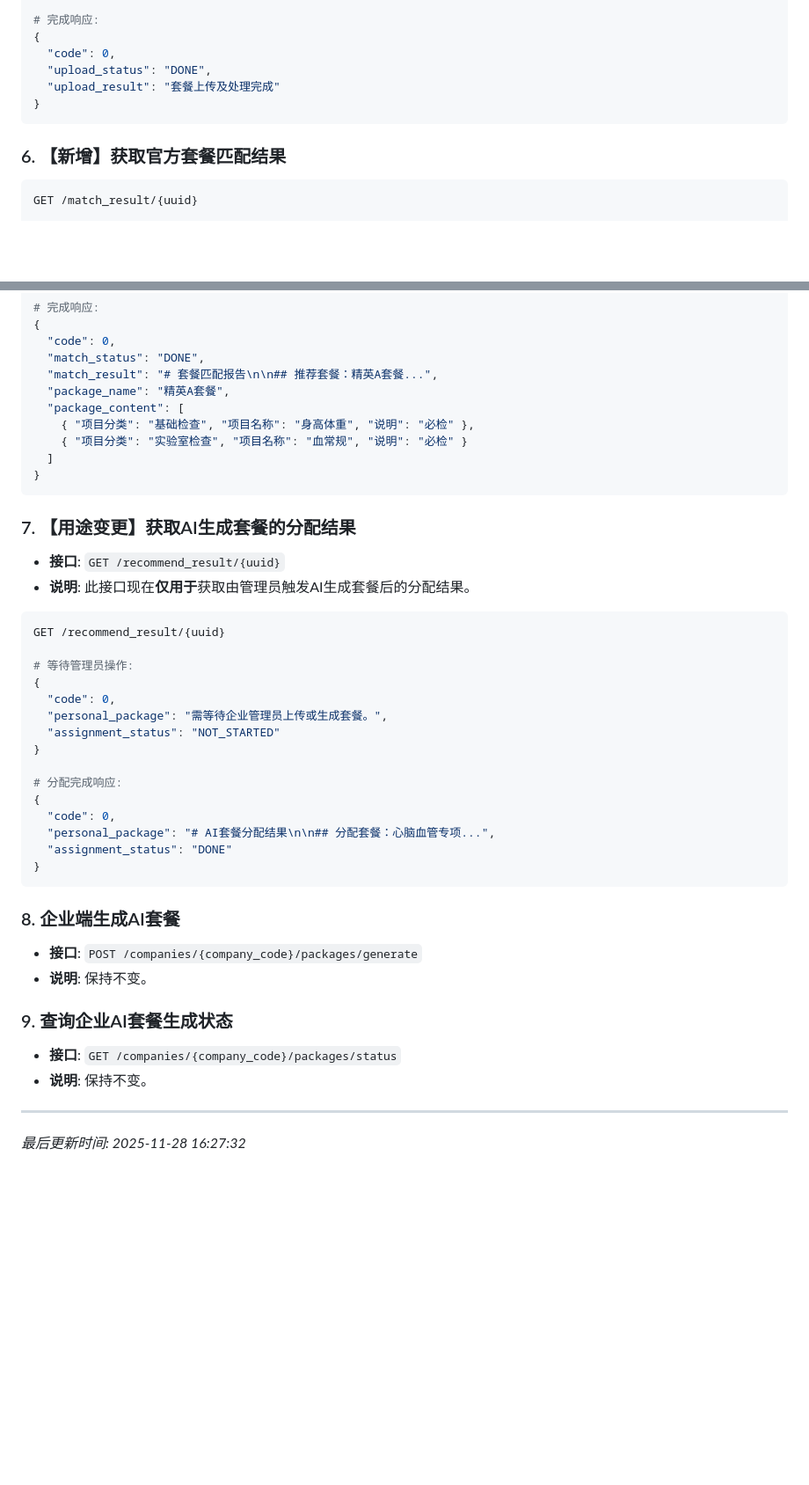
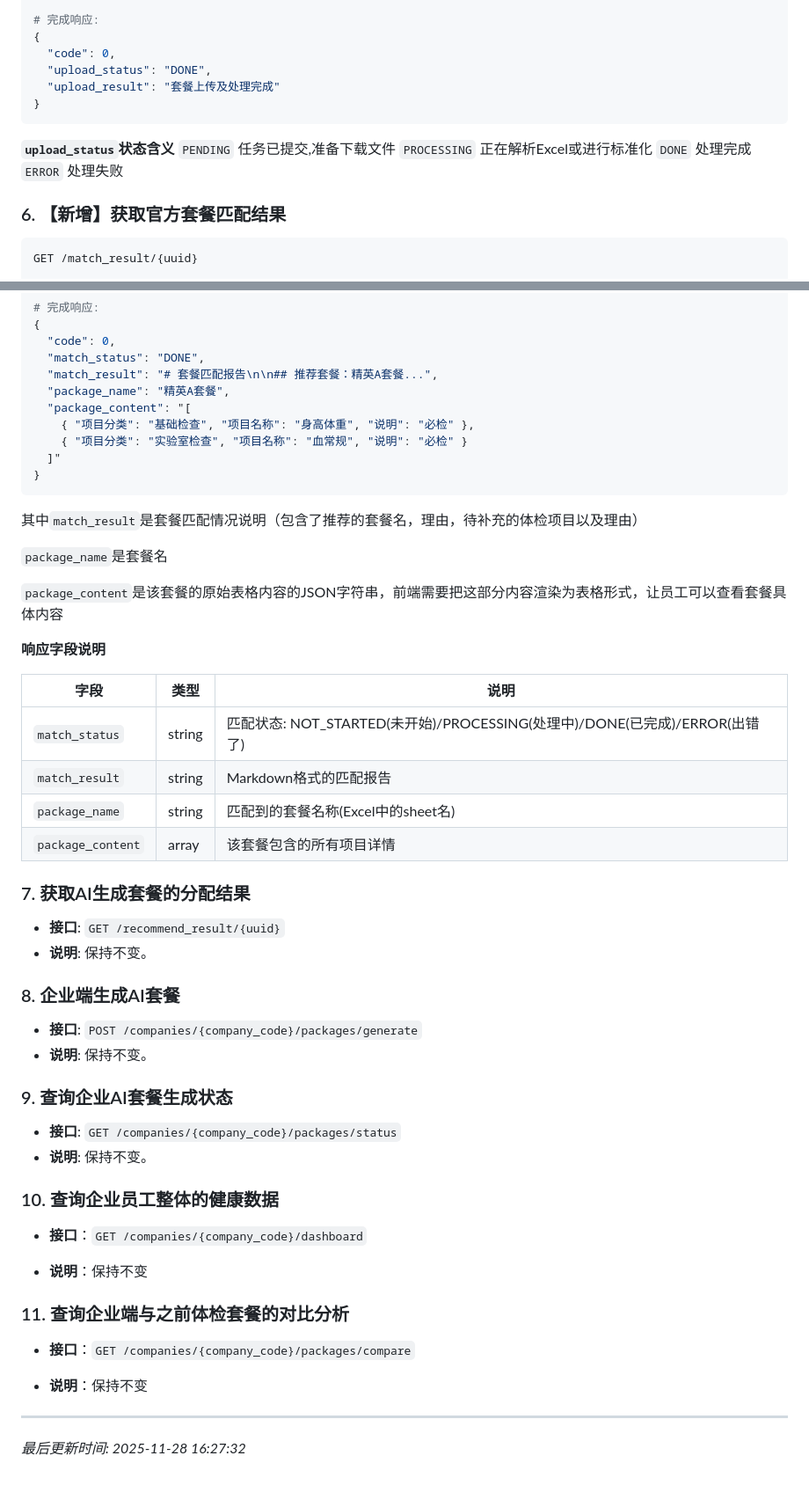
Before and after one commit to fanmeiya/physical-exams-api-docs, a Markdown page: README.md, 2 parts joined by grey strips. Shown at 88% size. GitHub-like rendering; blank space fills up the shorter version.

````diff
--- a/README.md
+++ b/README.md
@@ -89,7 +92,14 @@ GET /companies/{company_code}/packages/upload/status/{task_id}
 }
 ```
 
+**`upload_status`状态含义**
+`PENDING` 任务已提交,准备下载文件
+`PROCESSING` 正在解析Excel或进行标准化
+`DONE` 处理完成
+`ERROR` 处理失败
+
 ### 6. 【新增】获取官方套餐匹配结果
+
 ```bash
 GET /match_result/{uuid}
 
@@ -108,34 +118,32 @@ GET /match_result/{uuid}
   "match_status": "DONE",
   "match_result": "# 套餐匹配报告\n\n## 推荐套餐：精英A套餐...",
   "package_name": "精英A套餐",
-  "package_content": [
+  "package_content": "[
     { "项目分类": "基础检查", "项目名称": "身高体重", "说明": "必检" },
     { "项目分类": "实验室检查", "项目名称": "血常规", "说明": "必检" }
-  ]
+  ]"
 }
 ```
 
-### 7. 【用途变更】获取AI生成套餐的分配结果
+其中`match_result`是套餐匹配情况说明（包含了推荐的套餐名，理由，待补充的体检项目以及理由）
+
+`package_name`是套餐名
+
+`package_content`是该套餐的原始表格内容的JSON字符串，前端需要把这部分内容渲染为表格形式，让员工可以查看套餐具体内容
+
+**响应字段说明**
+
+| 字段              | 类型   | 说明                                                         |
+| ----------------- | ------ | ------------------------------------------------------------ |
+| `match_status`    | string | 匹配状态: NOT_STARTED(未开始)/PROCESSING(处理中)/DONE(已完成)/ERROR(出错了) |
+| `match_result`    | string | Markdown格式的匹配报告                                       |
+| `package_name`    | string | 匹配到的套餐名称(Excel中的sheet名)                           |
+| `package_content` | array  | 该套餐包含的所有项目详情                                     |
+
+### 7. 获取AI生成套餐的分配结果
+
 - **接口**: `GET /recommend_result/{uuid}`
-- **说明**: 此接口现在**仅用于**获取由管理员触发AI生成套餐后的分配结果。
-```bash
-GET /recommend_result/{uuid}
-
-# 等待管理员操作:
-{
-  "code": 0,
-  "personal_package": "需等待企业管理员上传或生成套餐。",
-  "assignment_status": "NOT_STARTED"
-}
-
-# 分配完成响应:
-{
-  "code": 0,
-  "personal_package": "# AI套餐分配结果\n\n## 分配套餐：心脑血管专项...",
-  "assignment_status": "DONE"
-}
-```
-
+- **说明**: 保持不变。
 ### 8. 企业端生成AI套餐
 - **接口**: `POST /companies/{company_code}/packages/generate`
 - **说明**: 保持不变。
@@ -144,5 +152,17 @@ GET /recommend_result/{uuid}
 - **接口**: `GET /companies/{company_code}/packages/status`
 - **说明**: 保持不变。
 
+### 10. 查询企业员工整体的健康数据
+
+- **接口**：`GET /companies/{company_code}/dashboard`
+
+- **说明**：保持不变
+
+### 11.  查询企业端与之前体检套餐的对比分析
+
+- **接口**：`GET /companies/{company_code}/packages/compare`
+
+- **说明**：保持不变
+
 ---
 *最后更新时间: 2025-11-28 16:27:32*
````
Also changed, not shown: other parts of README.md (+9 -6 lines).
